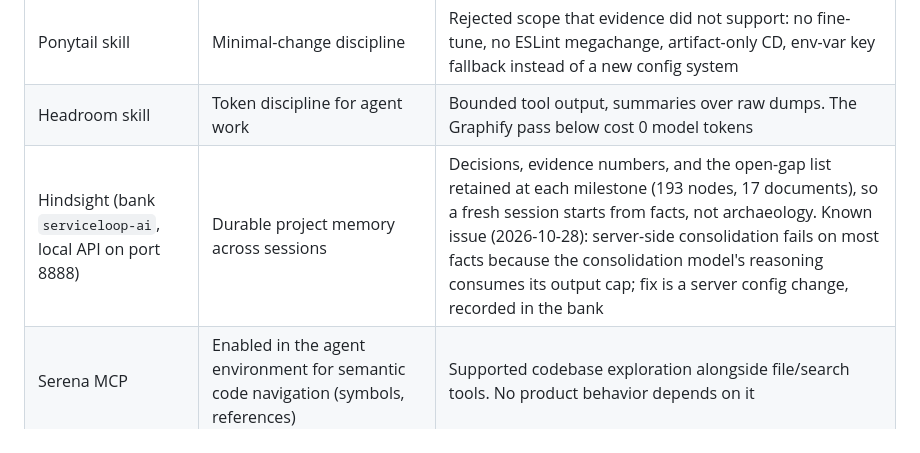
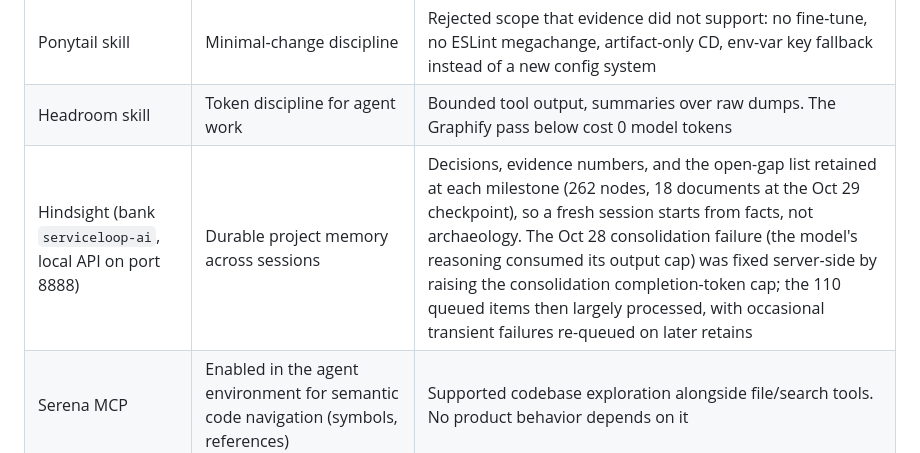
Before and after one commit to yablokolabs/serviceloop, a Markdown page: docs/META_AND_PARTNER_TECHNOLOGY.md, the part around the change. GitHub-like rendering.

Commit message:
Sync partner-tech Hindsight numbers with the live bank
The row still quoted 193 nodes / 17 documents and described the
consolidation failure as an open issue. Live at the Oct 29 checkpoint:
262 nodes, 18 documents; the Oct 28 failure was fixed server-side by
raising the consolidation completion-token cap and the 110 queued
items largely processed.

```diff
--- a/docs/META_AND_PARTNER_TECHNOLOGY.md
+++ b/docs/META_AND_PARTNER_TECHNOLOGY.md
@@ -71,7 +71,7 @@ These tools shaped the build process. None of them runs inside the product, and
 | i-have-adhd skill | Output and ideation style for the whole build | Next action first, numbered steps, state restated at every checkpoint. Kept a multi-week, multi-session build resumable |
 | Ponytail skill | Minimal-change discipline | Rejected scope that evidence did not support: no fine-tune, no ESLint megachange, artifact-only CD, env-var key fallback instead of a new config system |
 | Headroom skill | Token discipline for agent work | Bounded tool output, summaries over raw dumps. The Graphify pass below cost 0 model tokens |
-| Hindsight (bank `serviceloop-ai`, local API on port 8888) | Durable project memory across sessions | Decisions, evidence numbers, and the open-gap list retained at each milestone (193 nodes, 17 documents), so a fresh session starts from facts, not archaeology. Known issue (2026-10-28): server-side consolidation fails on most facts because the consolidation model's reasoning consumes its output cap; fix is a server config change, recorded in the bank |
+| Hindsight (bank `serviceloop-ai`, local API on port 8888) | Durable project memory across sessions | Decisions, evidence numbers, and the open-gap list retained at each milestone (262 nodes, 18 documents at the Oct 29 checkpoint), so a fresh session starts from facts, not archaeology. The Oct 28 consolidation failure (the model's reasoning consumed its output cap) was fixed server-side by raising the consolidation completion-token cap; the 110 queued items then largely processed, with occasional transient failures re-queued on later retains |
 | Serena MCP | Enabled in the agent environment for semantic code navigation (symbols, references) | Supported codebase exploration alongside file/search tools. No product behavior depends on it |
 | Graphify ([Graphify-Labs/graphify](https://github.com/Graphify-Labs/graphify)) | Codebase knowledge graph, code-only AST mode (`graphify update .`), no LLM, nothing left this machine | 653 nodes, 1074 edges, 55 communities at 0 token cost. See findings below |
 
```
